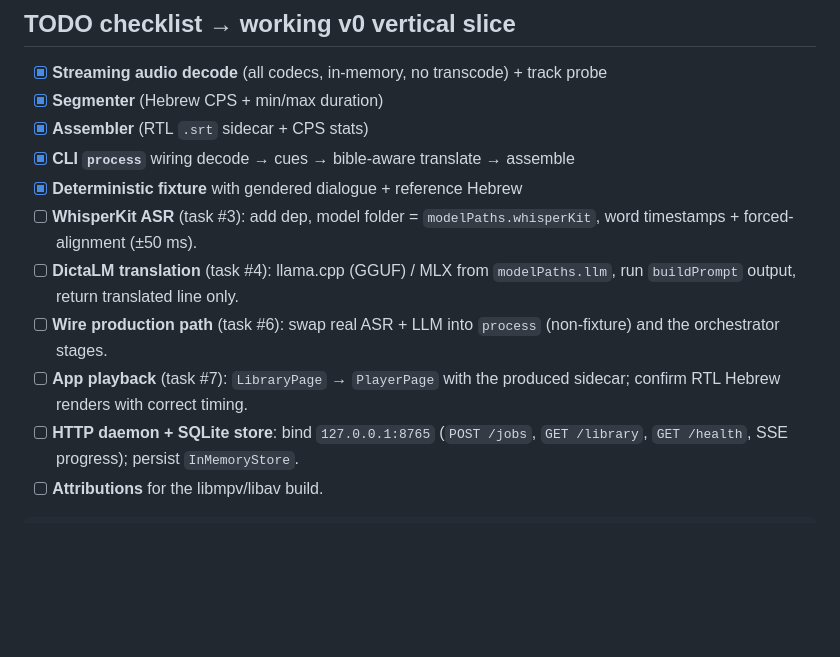
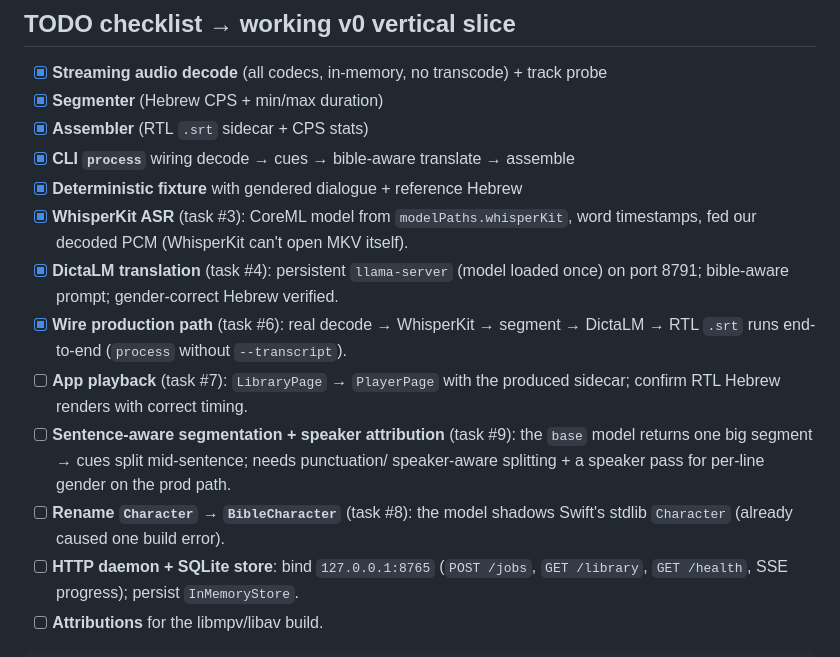
Before and after one commit to shmulious-student/autosub-media-player, a Markdown page: docs/V0.md, the part around the change. Drawn GitHub-style; blank space fills up the shorter version.

Commit message:
docs: v0 engine pipeline complete (real ASR + translation); update checklist

```diff
--- a/docs/V0.md
+++ b/docs/V0.md
@@ -140,14 +140,19 @@ Still stubbed: real ASR, real LLM, the HTTP daemon, SQLite persistence, sync.
 - [x] **Assembler** (RTL `.srt` sidecar + CPS stats)
 - [x] **CLI `process`** wiring decode → cues → bible-aware translate → assemble
 - [x] **Deterministic fixture** with gendered dialogue + reference Hebrew
-- [ ] **WhisperKit ASR** (task #3): add dep, model folder = `modelPaths.whisperKit`,
-      word timestamps + forced-alignment (±50 ms).
-- [ ] **DictaLM translation** (task #4): llama.cpp (GGUF) / MLX from `modelPaths.llm`,
-      run `buildPrompt` output, return translated line only.
-- [ ] **Wire production path** (task #6): swap real ASR + LLM into `process`
-      (non-fixture) and the orchestrator stages.
+- [x] **WhisperKit ASR** (task #3): CoreML model from `modelPaths.whisperKit`,
+      word timestamps, fed our decoded PCM (WhisperKit can't open MKV itself).
+- [x] **DictaLM translation** (task #4): persistent `llama-server` (model loaded
+      once) on port 8791; bible-aware prompt; gender-correct Hebrew verified.
+- [x] **Wire production path** (task #6): real decode → WhisperKit → segment →
+      DictaLM → RTL `.srt` runs end-to-end (`process` without `--transcript`).
 - [ ] **App playback** (task #7): `LibraryPage` → `PlayerPage` with the produced
       sidecar; confirm RTL Hebrew renders with correct timing.
+- [ ] **Sentence-aware segmentation + speaker attribution** (task #9): the `base`
+      model returns one big segment → cues split mid-sentence; needs punctuation/
+      speaker-aware splitting + a speaker pass for per-line gender on the prod path.
+- [ ] **Rename `Character` → `BibleCharacter`** (task #8): the model shadows
+      Swift's stdlib `Character` (already caused one build error).
 - [ ] **HTTP daemon + SQLite store**: bind `127.0.0.1:8765` (`POST /jobs`,
       `GET /library`, `GET /health`, SSE progress); persist `InMemoryStore`.
 - [ ] **Attributions** for the libmpv/libav build.
```
